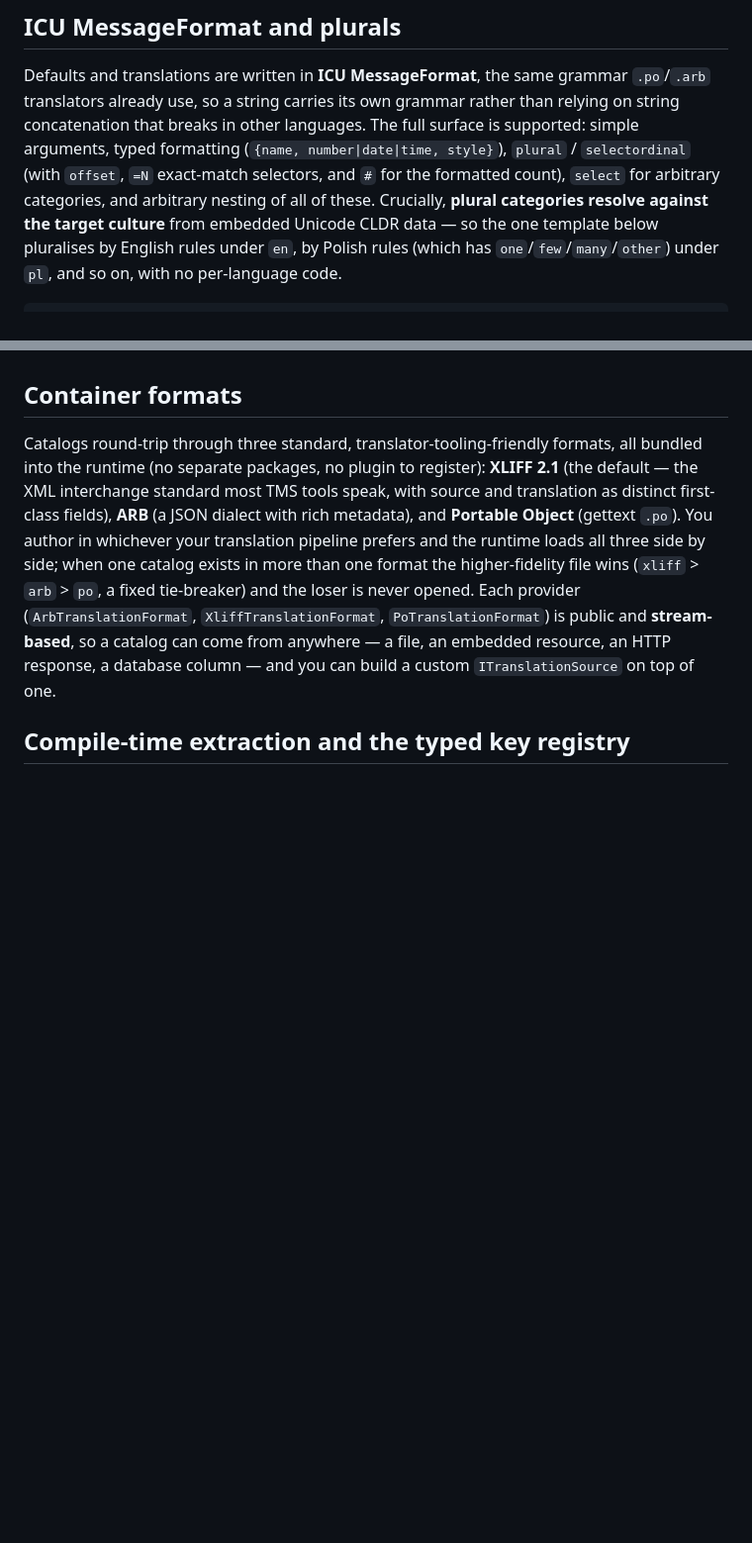
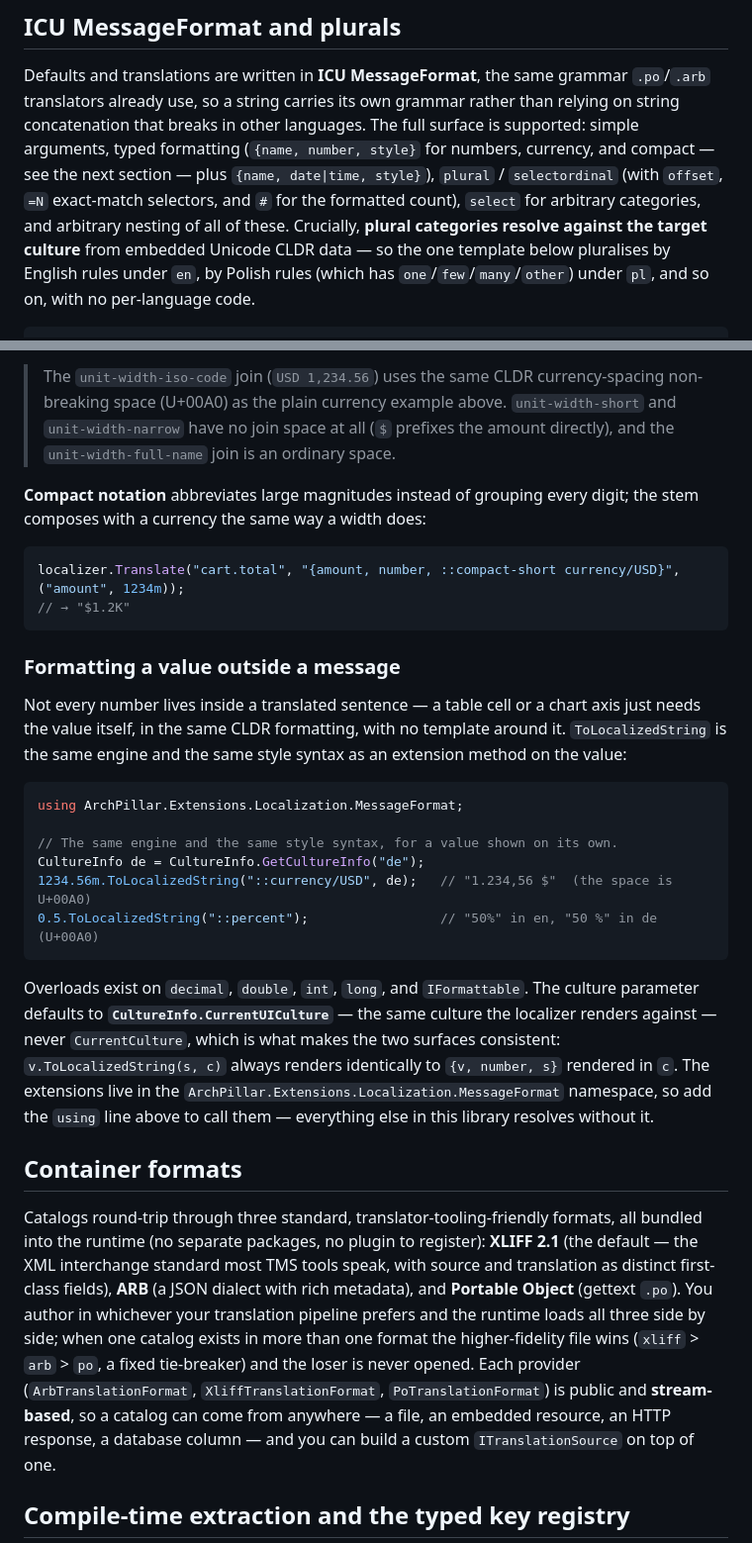
Before and after one commit to ArchPillar/extensions, a Markdown page: docs/localization/features.md, 2 parts joined by grey strips. Shown at 99% size. Rendered like a GitHub page; blank space fills up the shorter version.

````diff
--- a/docs/localization/features.md
+++ b/docs/localization/features.md
@@ -325,9 +325,10 @@ as always.
 Defaults and translations are written in **ICU MessageFormat**, the same grammar `.po`/`.arb` translators
 already use, so a string carries its own grammar rather than relying on string concatenation that breaks
 in other languages. The full surface is supported: simple arguments, typed formatting
-(`{name, number|date|time, style}`), `plural` / `selectordinal` (with `offset`, `=N` exact-match
-selectors, and `#` for the formatted count), `select` for arbitrary categories, and arbitrary nesting of
-all of these. Crucially, **plural categories resolve against the target culture** from embedded Unicode
+(`{name, number, style}` for numbers, currency, and compact — see the next section — plus
+`{name, date|time, style}`), `plural` / `selectordinal` (with `offset`, `=N` exact-match selectors, and
+`#` for the formatted count), `select` for arbitrary categories, and arbitrary nesting of all of these.
+Crucially, **plural categories resolve against the target culture** from embedded Unicode
 CLDR data — so the one template below pluralises by English rules under `en`, by Polish rules (which has
 `one`/`few`/`many`/`other`) under `pl`, and so on, with no per-language code.
 
@@ -346,3 +404,36 @@ to fail fast instead.
+> The `unit-width-iso-code` join (`USD 1,234.56`) uses the same CLDR currency-spacing non-breaking space
+> (U+00A0) as the plain currency example above. `unit-width-short` and `unit-width-narrow` have no join
+> space at all (`$` prefixes the amount directly), and the `unit-width-full-name` join is an ordinary space.
+
+**Compact notation** abbreviates large magnitudes instead of grouping every digit; the stem composes with
+a currency the same way a width does:
+
+```csharp
+localizer.Translate("cart.total", "{amount, number, ::compact-short currency/USD}", ("amount", 1234m));
+// → "$1.2K"
+```
+
+### Formatting a value outside a message
+
+Not every number lives inside a translated sentence — a table cell or a chart axis just needs the value
+itself, in the same CLDR formatting, with no template around it. `ToLocalizedString` is the same engine
+and the same style syntax as an extension method on the value:
+
+```csharp
+using ArchPillar.Extensions.Localization.MessageFormat;
+
+// The same engine and the same style syntax, for a value shown on its own.
+CultureInfo de = CultureInfo.GetCultureInfo("de");
+1234.56m.ToLocalizedString("::currency/USD", de);   // "1.234,56 $"  (the space is U+00A0)
+0.5.ToLocalizedString("::percent");                 // "50%" in en, "50 %" in de (U+00A0)
+```
+
+Overloads exist on `decimal`, `double`, `int`, `long`, and `IFormattable`. The culture parameter defaults
+to **`CultureInfo.CurrentUICulture`** — the same culture the localizer renders against — never
+`CurrentCulture`, which is what makes the two surfaces consistent: `v.ToLocalizedString(s, c)` always
+renders identically to `{v, number, s}` rendered in `c`. The extensions live in the
+`ArchPillar.Extensions.Localization.MessageFormat` namespace, so add the `using` line above to call
+them — everything else in this library resolves without it.
 
 ## Container formats
 
````
Also changed, not shown: other parts of docs/localization/features.md (+57 -0 lines), docs/localization/README.md (+1 -1 lines).
